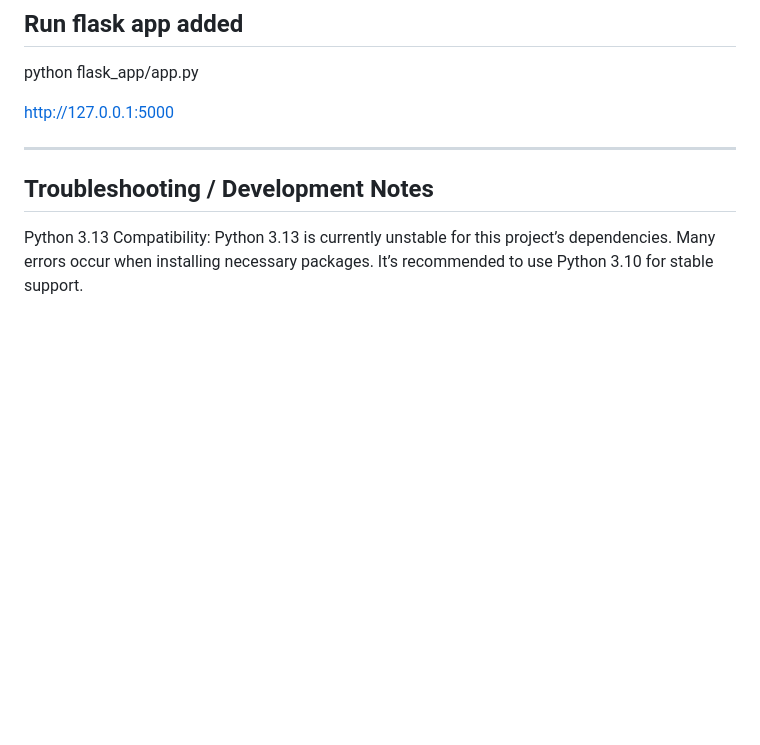
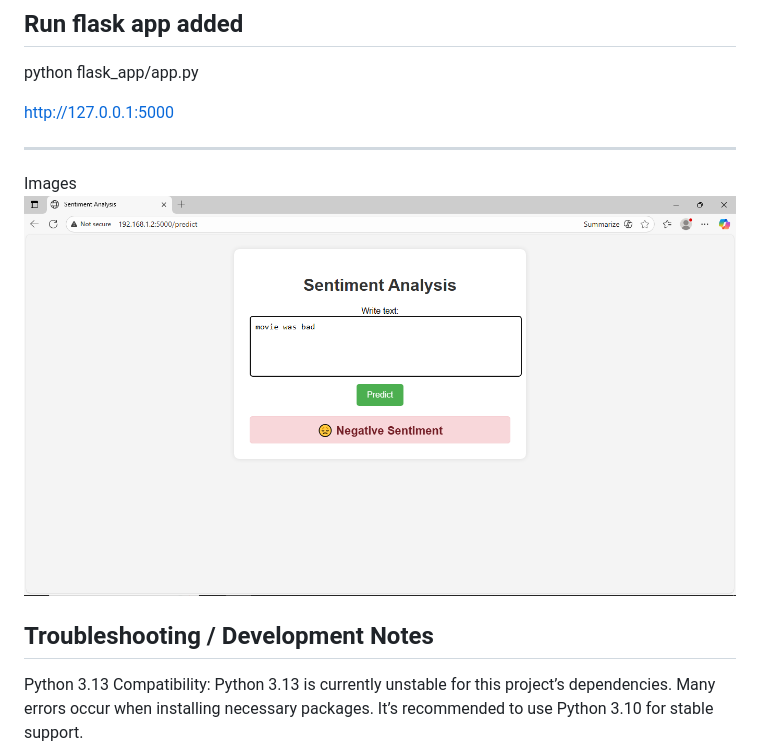
Before and after one commit to chandrasai-Durgapu/Movie-Review-NLP-Pipeline, a Markdown page: README.md, the part around the change. Rendered like a GitHub page; blank space fills up the shorter version.

Commit message:
Update README.md
updated images

```diff
--- a/README.md
+++ b/README.md
@@ -89,6 +89,8 @@ http://127.0.0.1:5000
 
 
 ---
+Images ![Negative Review Example](assets/negative-review-image.png)
+
 ## Troubleshooting / Development Notes
 
 Python 3.13 Compatibility:
```
